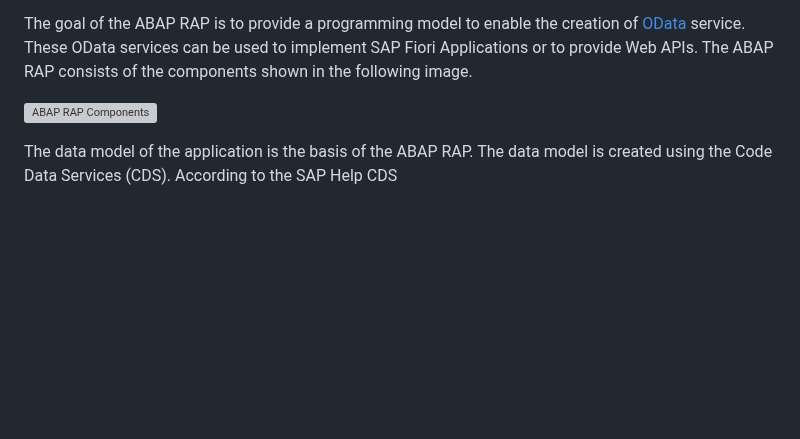
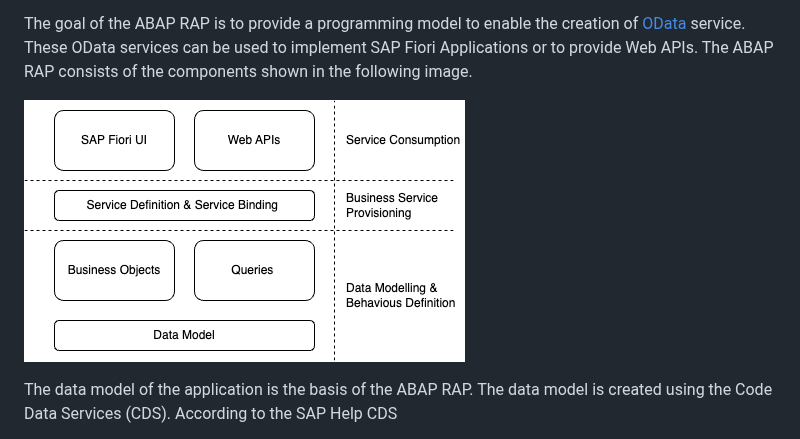
Before and after one commit to ceedee666/modern-abap-curriculum, a Markdown page: docs/abap_rap.md, the part around the change. Rendered like a GitHub page; blank space fills up the shorter version; grey boxes are pictures that could not be loaded.

```diff
--- a/docs/abap_rap.md
+++ b/docs/abap_rap.md
@@ -9,7 +9,7 @@ The goal of the ABAP RAP is to provide a programming model to enable the creatio
 These OData services can be used to implement SAP Fiori Applications or to provide Web APIs. The ABAP RAP consists of the
 components shown in the following image.
 
-![ABAP RAP Components](imgs/abap_rap/rap_components.png)
+![ABAP RAP Components](imgs/abap_rap/rap_components.drawio.png)
 
 The data model of the application is the basis of the ABAP RAP. The data model is created using the Code Data Services (CDS).
 According to the SAP Help CDS
```
Also changed, not shown: docs/scenario_description.md (+6 -1 lines), docs/imgs/scenario/scenario_data_model.drawio.png (added), docs/ro_list_report.md (added), 2 other files.
